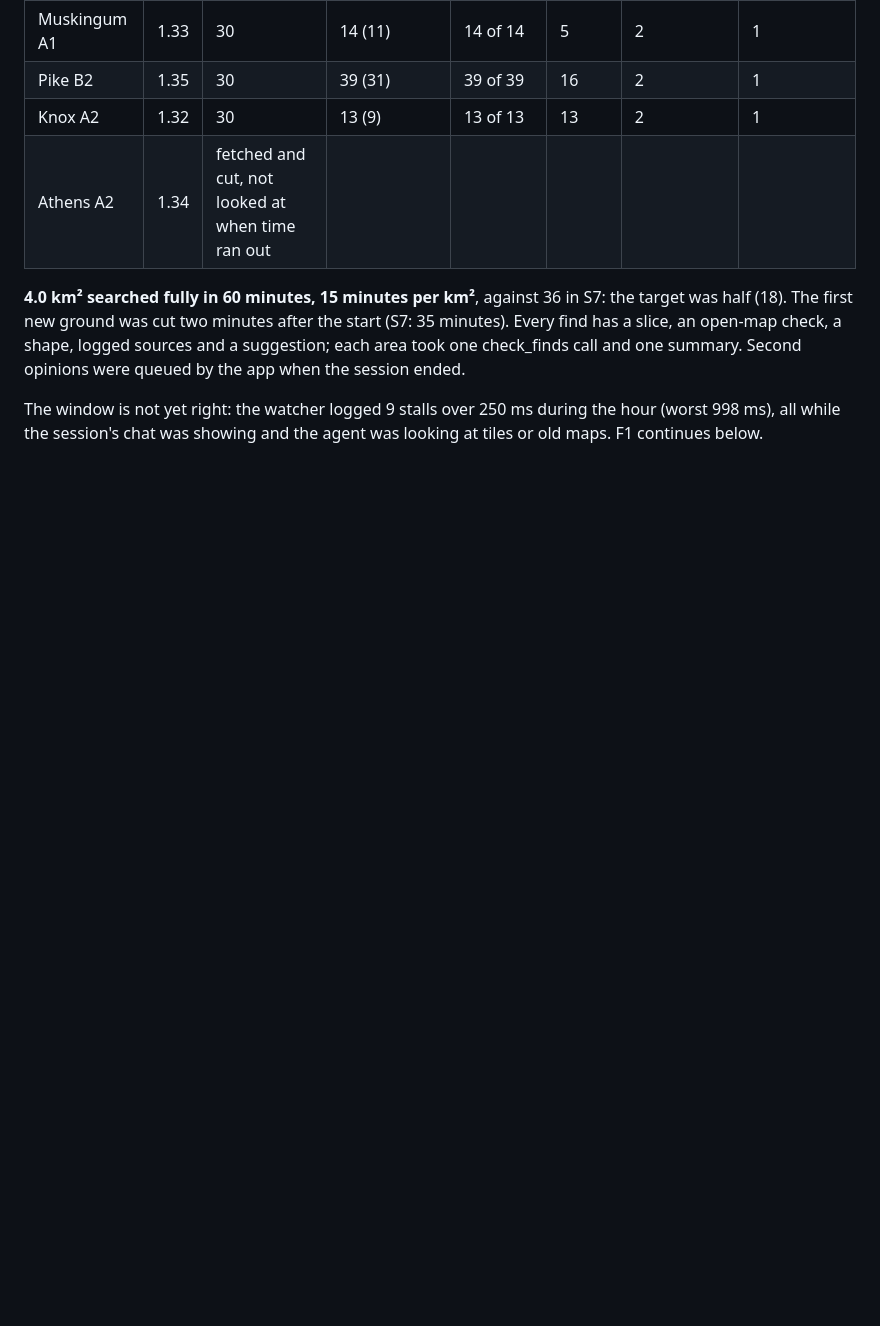
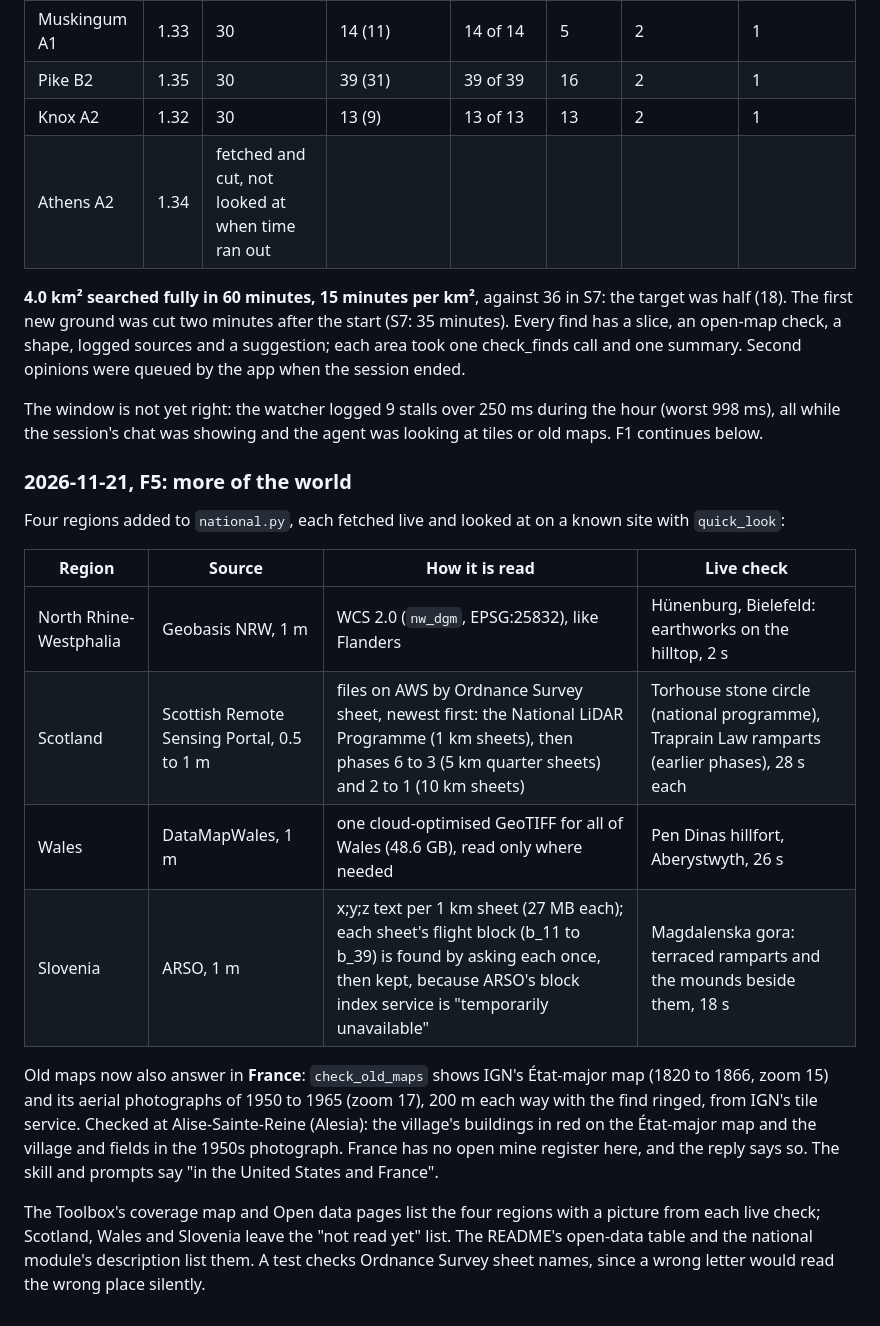
Before and after one commit to chrissotraidis/dighouse, a Markdown page: docs/REACH_LOOP.md, the part around the change. Rendered like a GitHub page; blank space fills up the shorter version.

```diff
--- a/docs/REACH_LOOP.md
+++ b/docs/REACH_LOOP.md
@@ -112,3 +112,18 @@ One-hour timed session, started 14:55 with `-startTimedResearch 60 -measure YES`
 **4.0 km² searched fully in 60 minutes, 15 minutes per km²**, against 36 in S7: the target was half (18). The first new ground was cut two minutes after the start (S7: 35 minutes). Every find has a slice, an open-map check, a shape, logged sources and a suggestion; each area took one check_finds call and one summary. Second opinions were queued by the app when the session ended.
 
 The window is not yet right: the watcher logged 9 stalls over 250 ms during the hour (worst 998 ms), all while the session's chat was showing and the agent was looking at tiles or old maps. F1 continues below.
+
+### 2026-11-21, F5: more of the world
+
+Four regions added to `national.py`, each fetched live and looked at on a known site with `quick_look`:
+
+| Region | Source | How it is read | Live check |
+|---|---|---|---|
+| North Rhine-Westphalia | Geobasis NRW, 1 m | WCS 2.0 (`nw_dgm`, EPSG:25832), like Flanders | Hünenburg, Bielefeld: earthworks on the hilltop, 2 s |
+| Scotland | Scottish Remote Sensing Portal, 0.5 to 1 m | files on AWS by Ordnance Survey sheet, newest first: the National LiDAR Programme (1 km sheets), then phases 6 to 3 (5 km quarter sheets) and 2 to 1 (10 km sheets) | Torhouse stone circle (national programme), Traprain Law ramparts (earlier phases), 28 s each |
+| Wales | DataMapWales, 1 m | one cloud-optimised GeoTIFF for all of Wales (48.6 GB), read only where needed | Pen Dinas hillfort, Aberystwyth, 26 s |
+| Slovenia | ARSO, 1 m | x;y;z text per 1 km sheet (27 MB each); each sheet's flight block (b_11 to b_39) is found by asking each once, then kept, because ARSO's block index service is "temporarily unavailable" | Magdalenska gora: terraced ramparts and the mounds beside them, 18 s |
+
+Old maps now also answer in **France**: `check_old_maps` shows IGN's État-major map (1820 to 1866, zoom 15) and its aerial photographs of 1950 to 1965 (zoom 17), 200 m each way with the find ringed, from IGN's tile service. Checked at Alise-Sainte-Reine (Alesia): the village's buildings in red on the État-major map and the village and fields in the 1950s photograph. France has no open mine register here, and the reply says so. The skill and prompts say "in the United States and France".
+
+The Toolbox's coverage map and Open data pages list the four regions with a picture from each live check; Scotland, Wales and Slovenia leave the "not read yet" list. The README's open-data table and the national module's description list them. A test checks Ordnance Survey sheet names, since a wrong letter would read the wrong place silently.
```
Also changed, not shown: README.md (+7 -2 lines), skills/dighouse/SKILL.md (+1 -1 lines), app/Resources/tour/data-de-nw.jpg (added), app/Resources/tour/data-si.jpg (added), app/Resources/tour/data-uk-sc.jpg (added), app/Resources/tour/data-uk-wa.jpg (added), 6 other files.
